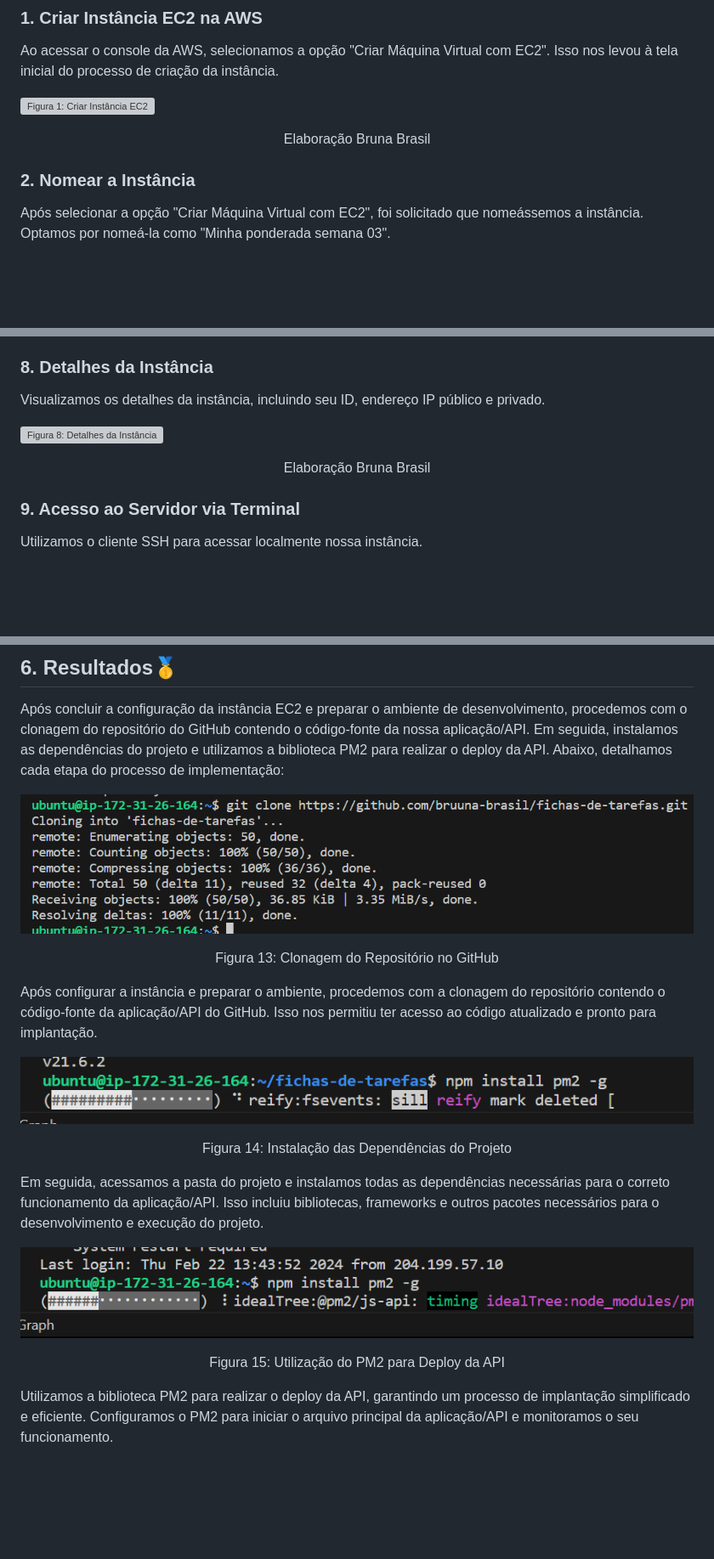
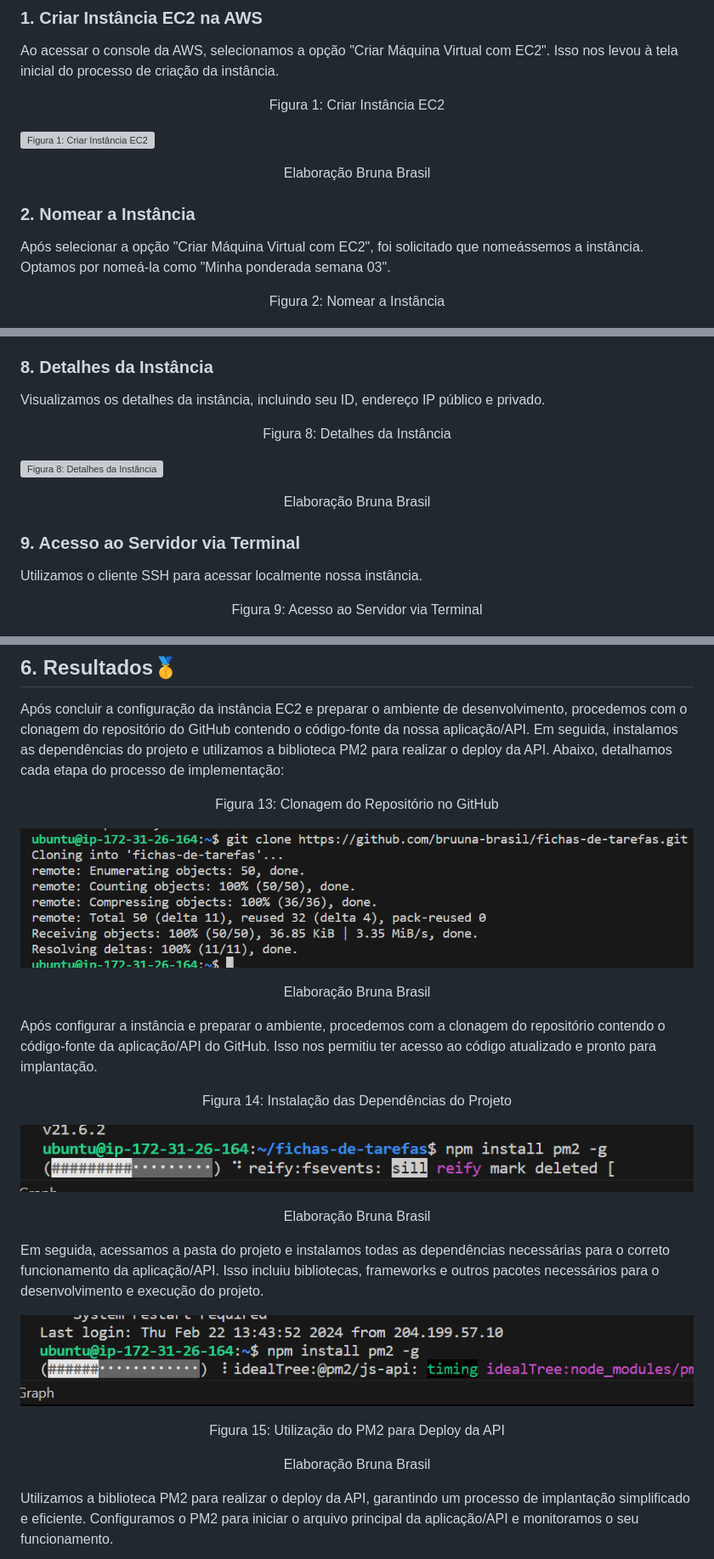
Before and after one commit to bruuna-brasil/fichas-de-tarefas, a Markdown page: README.md, 3 parts joined by grey strips. Shown at 85% size. Drawn GitHub-style; blank space fills up the shorter version; grey boxes are pictures that could not be loaded.

```diff
--- a/README.md
+++ b/README.md
@@ -181,6 +181,8 @@ Para realizar o levantamento da API, foram necessários diversos passos. Abaixo,
 
 Ao acessar o console da AWS, selecionamos a opção "Criar Máquina Virtual com EC2". Isso nos levou à tela inicial do processo de criação da instância.
 
+<p align="center"> Figura 1: Criar Instância EC2 </p>
+
 ![Figura 1: Criar Instância EC2](imagens/launch_instance.png)
 
 <p align="center"> Elaboração Bruna Brasil </p>
@@ -188,6 +190,8 @@ Ao acessar o console da AWS, selecionamos a opção "Criar Máquina Virtual com
 ### 2. Nomear a Instância
 
 Após selecionar a opção "Criar Máquina Virtual com EC2", foi solicitado que nomeássemos a instância. Optamos por nomeá-la como "Minha ponderada semana 03".
+
+<p align="center"> Figura 2: Nomear a Instância </p>
 
 ![Figura 2: Nomear a Instância](imagens/nome_instancia.png)
 
@@ -236,6 +251,8 @@ A instância foi criada com sucesso e estava pronta para ser utilizada.
 ### 8. Detalhes da Instância
 
 Visualizamos os detalhes da instância, incluindo seu ID, endereço IP público e privado.
+
+<p align="center"> Figura 8: Detalhes da Instância </p>
 
 ![Figura 8: Detalhes da Instância](imagens/instancia_executando.png)
 
@@ -245,6 +262,8 @@ Visualizamos os detalhes da instância, incluindo seu ID, endereço IP público
 
 Utilizamos o cliente SSH para acessar localmente nossa instância.
 
+<p align="center"> Figura 9: Acesso ao Servidor via Terminal </p>
+
 ![Figura 9: Acesso ao Servidor via Terminal](imagens/cliente_ssh.png)
 
 <p align="center"> Elaboração Bruna Brasil </p>
@@ -299,15 +328,19 @@ Esses passos foram essenciais para preparar o ambiente de desenvolvimento e conf
 
 Após concluir a configuração da instância EC2 e preparar o ambiente de desenvolvimento, procedemos com o clonagem do repositório do GitHub contendo o código-fonte da nossa aplicação/API. Em seguida, instalamos as dependências do projeto e utilizamos a biblioteca PM2 para realizar o deploy da API. Abaixo, detalhamos cada etapa do processo de implementação:
 
+<p align="center"> Figura 13: Clonagem do Repositório no GitHub </p>
+
 ![Figura 13: Clonagem do Repositório no GitHub](imagens/git_clone.png)
 
-<p align="center"> Figura 13: Clonagem do Repositório no GitHub </p>
+<p align="center"> Elaboração Bruna Brasil </p>
 
 Após configurar a instância e preparar o ambiente, procedemos com a clonagem do repositório contendo o código-fonte da aplicação/API do GitHub. Isso nos permitiu ter acesso ao código atualizado e pronto para implantação.
 
+<p align="center"> Figura 14: Instalação das Dependências do Projeto </p>
+
 ![Figura 14: Instalação das Dependências do Projeto](imagens/npm_install.png)
 
-<p align="center"> Figura 14: Instalação das Dependências do Projeto </p>
+<p align="center"> Elaboração Bruna Brasil </p>
 
 Em seguida, acessamos a pasta do projeto e instalamos todas as dependências necessárias para o correto funcionamento da aplicação/API. Isso incluiu bibliotecas, frameworks e outros pacotes necessários para o desenvolvimento e execução do projeto.
 
@@ -315,6 +348,8 @@ Em seguida, acessamos a pasta do projeto e instalamos todas as dependências nec
 
 <p align="center"> Figura 15: Utilização do PM2 para Deploy da API </p>
 
+<p align="center"> Elaboração Bruna Brasil </p>
+
 Utilizamos a biblioteca PM2 para realizar o deploy da API, garantindo um processo de implantação simplificado e eficiente. Configuramos o PM2 para iniciar o arquivo principal da aplicação/API e monitoramos o seu funcionamento.
 
 ![Figura 16: Inicialização da Aplicação/API com PM2](imagens/start_pm2.png)
```
Also changed, not shown: other parts of README.md (+24 -0 lines).
